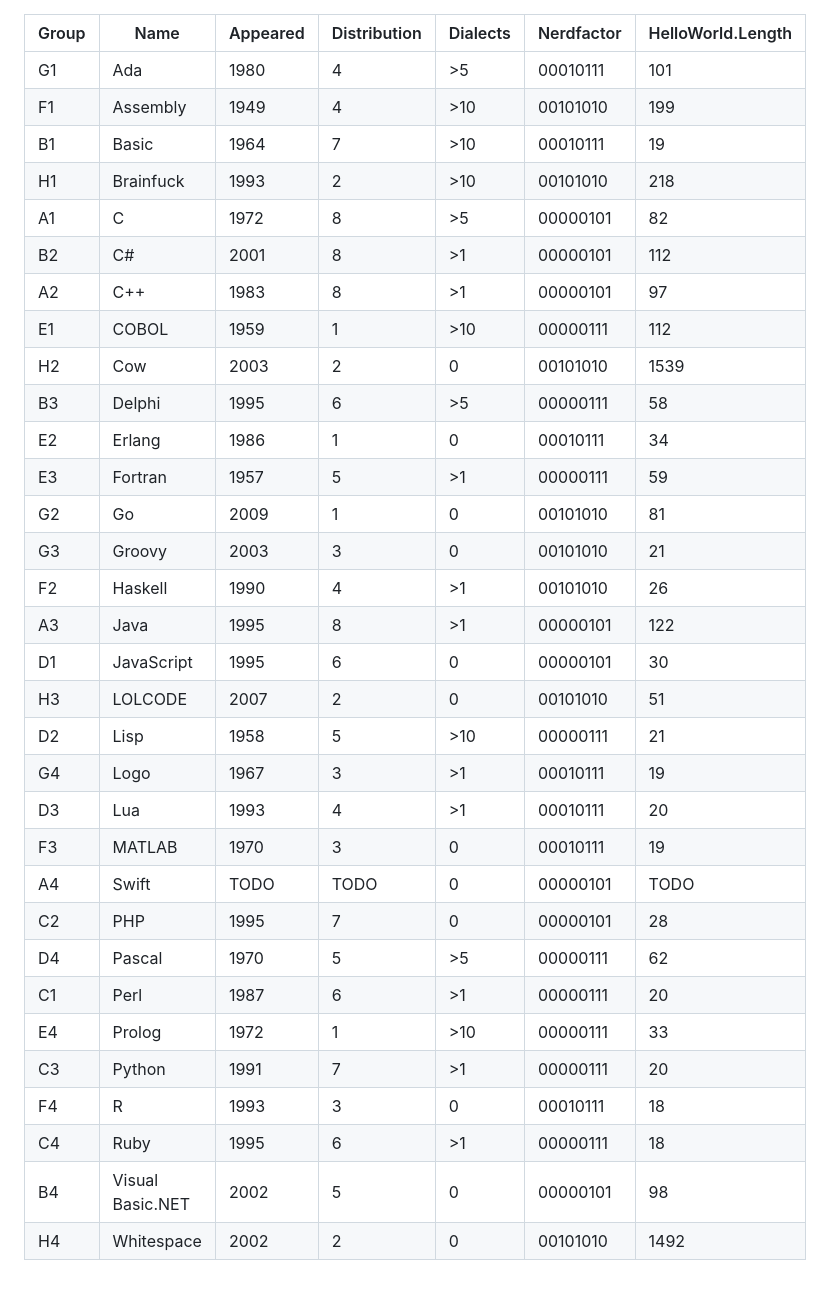
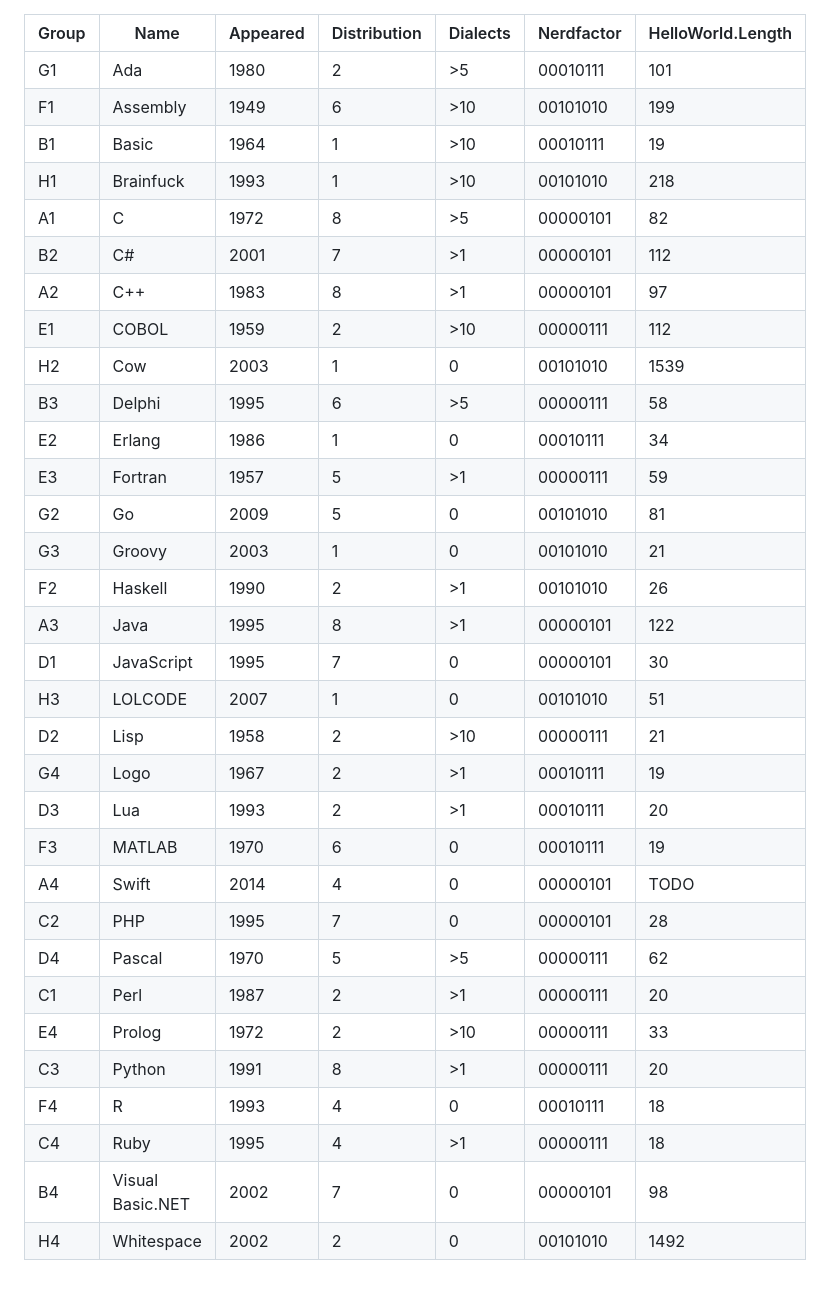
Before and after one commit to Suplanus/CodeQuartett, a Markdown page: Properties.md, the part around the change. Rendered like a GitHub page.

Commit message:
Properties: Distribution

```diff
--- a/Properties.md
+++ b/Properties.md
@@ -1,34 +1,34 @@
 | Group | Name             | Appeared | Distribution | Dialects | Nerdfactor | HelloWorld.Length |
 | ----- | ---------------- | -------- | ------------ | -------- | ---------- | ----------------- |
-| G1    | Ada              | 1980     | 4            | \>5      | 00010111   | 101               |
-| F1    | Assembly         | 1949     | 4            | \>10     | 00101010   | 199               |
-| B1    | Basic            | 1964     | 7            | \>10     | 00010111   | 19                |
-| H1    | Brainfuck        | 1993     | 2            | \>10     | 00101010   | 218               |
+| G1    | Ada              | 1980     | 2            | \>5      | 00010111   | 101               |
+| F1    | Assembly         | 1949     | 6            | \>10     | 00101010   | 199               |
+| B1    | Basic            | 1964     | 1            | \>10     | 00010111   | 19                |
+| H1    | Brainfuck        | 1993     | 1            | \>10     | 00101010   | 218               |
 | A1    | C                | 1972     | 8            | \>5      | 00000101   | 82                |
-| B2    | C#               | 2001     | 8            | \>1      | 00000101   | 112               |
+| B2    | C#               | 2001     | 7            | \>1      | 00000101   | 112               |
 | A2    | C++              | 1983     | 8            | \>1      | 00000101   | 97                |
-| E1    | COBOL            | 1959     | 1            | \>10     | 00000111   | 112               |
-| H2    | Cow              | 2003     | 2            | 0        | 00101010   | 1539              |
+| E1    | COBOL            | 1959     | 2            | \>10     | 00000111   | 112               |
+| H2    | Cow              | 2003     | 1            | 0        | 00101010   | 1539              |
 | B3    | Delphi           | 1995     | 6            | \>5      | 00000111   | 58                |
 | E2    | Erlang           | 1986     | 1            | 0        | 00010111   | 34                |
 | E3    | Fortran          | 1957     | 5            | \>1      | 00000111   | 59                |
-| G2    | Go               | 2009     | 1            | 0        | 00101010   | 81                |
-| G3    | Groovy           | 2003     | 3            | 0        | 00101010   | 21                |
-| F2    | Haskell          | 1990     | 4            | \>1      | 00101010   | 26                |
+| G2    | Go               | 2009     | 5            | 0        | 00101010   | 81                |
+| G3    | Groovy           | 2003     | 1            | 0        | 00101010   | 21                |
+| F2    | Haskell          | 1990     | 2            | \>1      | 00101010   | 26                |
 | A3    | Java             | 1995     | 8            | \>1      | 00000101   | 122               |
-| D1    | JavaScript       | 1995     | 6            | 0        | 00000101   | 30                |
-| H3    | LOLCODE          | 2007     | 2            | 0        | 00101010   | 51                |
-| D2    | Lisp             | 1958     | 5            | \>10     | 00000111   | 21                |
-| G4    | Logo             | 1967     | 3            | \>1      | 00010111   | 19                |
-| D3    | Lua              | 1993     | 4            | \>1      | 00010111   | 20                |
-| F3    | MATLAB           | 1970     | 3            | 0        | 00010111   | 19                |
-| A4    | Swift            | TODO     | TODO         | 0        | 00000101   | TODO              |
+| D1    | JavaScript       | 1995     | 7            | 0        | 00000101   | 30                |
+| H3    | LOLCODE          | 2007     | 1            | 0        | 00101010   | 51                |
+| D2    | Lisp             | 1958     | 2            | \>10     | 00000111   | 21                |
+| G4    | Logo             | 1967     | 2            | \>1      | 00010111   | 19                |
+| D3    | Lua              | 1993     | 2            | \>1      | 00010111   | 20                |
+| F3    | MATLAB           | 1970     | 6            | 0        | 00010111   | 19                |
+| A4    | Swift            | 2014     | 4            | 0        | 00000101   | TODO              |
 | C2    | PHP              | 1995     | 7            | 0        | 00000101   | 28                |
 | D4    | Pascal           | 1970     | 5            | \>5      | 00000111   | 62                |
-| C1    | Perl             | 1987     | 6            | \>1      | 00000111   | 20                |
-| E4    | Prolog           | 1972     | 1            | \>10     | 00000111   | 33                |
-| C3    | Python           | 1991     | 7            | \>1      | 00000111   | 20                |
-| F4    | R                | 1993     | 3            | 0        | 00010111   | 18                |
-| C4    | Ruby             | 1995     | 6            | \>1      | 00000111   | 18                |
-| B4    | Visual Basic.NET | 2002     | 5            | 0        | 00000101   | 98                |
+| C1    | Perl             | 1987     | 2            | \>1      | 00000111   | 20                |
+| E4    | Prolog           | 1972     | 2            | \>10     | 00000111   | 33                |
+| C3    | Python           | 1991     | 8            | \>1      | 00000111   | 20                |
+| F4    | R                | 1993     | 4            | 0        | 00010111   | 18                |
+| C4    | Ruby             | 1995     | 4            | \>1      | 00000111   | 18                |
+| B4    | Visual Basic.NET | 2002     | 7            | 0        | 00000101   | 98                |
 | H4    | Whitespace       | 2002     | 2            | 0        | 00101010   | 1492              |
```
